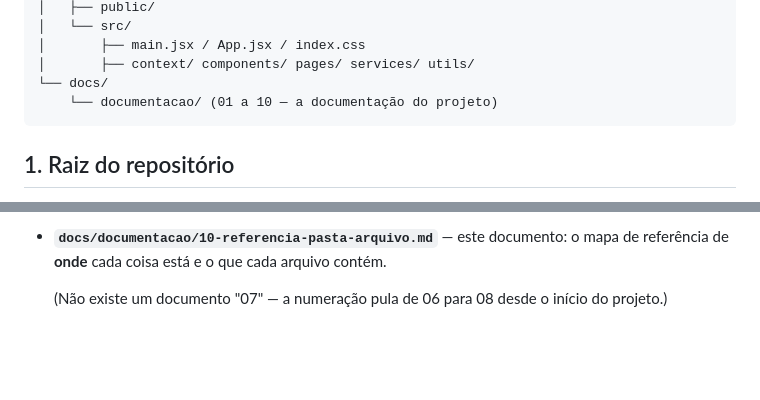
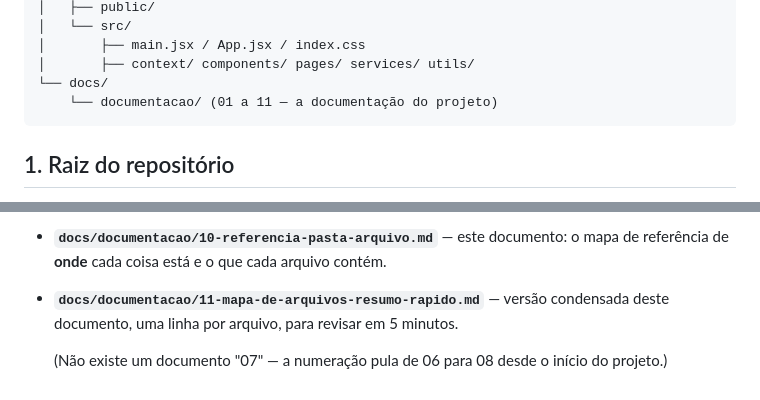
Before and after one commit to chatchatinho/TCC, a Markdown page: docs/documentacao/10-referencia-pasta-arquivo.md, 2 parts joined by grey strips. Drawn GitHub-style; blank space fills up the shorter version.

````diff
--- a/docs/documentacao/10-referencia-pasta-arquivo.md
+++ b/docs/documentacao/10-referencia-pasta-arquivo.md
@@ -54,7 +54,7 @@ TCC/
 │       ├── main.jsx / App.jsx / index.css
 │       ├── context/ components/ pages/ services/ utils/
 └── docs/
-    └── documentacao/ (01 a 10 — a documentação do projeto)
+    └── documentacao/ (01 a 11 — a documentação do projeto)
 ```
 
 ## 1. Raiz do repositório
@@ -599,6 +599,8 @@ função por endpoint, sem nenhuma lógica de interface misturada.
   frontend, firmware, testes, um fluxo completo e perguntas prováveis da banca.
 - **`docs/documentacao/10-referencia-pasta-arquivo.md`** — este documento: o
   mapa de referência de **onde** cada coisa está e o que cada arquivo contém.
+- **`docs/documentacao/11-mapa-de-arquivos-resumo-rapido.md`** — versão condensada
+  deste documento, uma linha por arquivo, para revisar em 5 minutos.
 
   (Não existe um documento "07" — a numeração pula de 06 para 08 desde o início do
   projeto.)
````
Also changed, not shown: docs/documentacao/11-mapa-de-arquivos-resumo-rapido.md (renamed from docs/explicacao/11-mapa-de-arquivos-resumo-rapido.md, +4 -4 lines), 1 other file.
